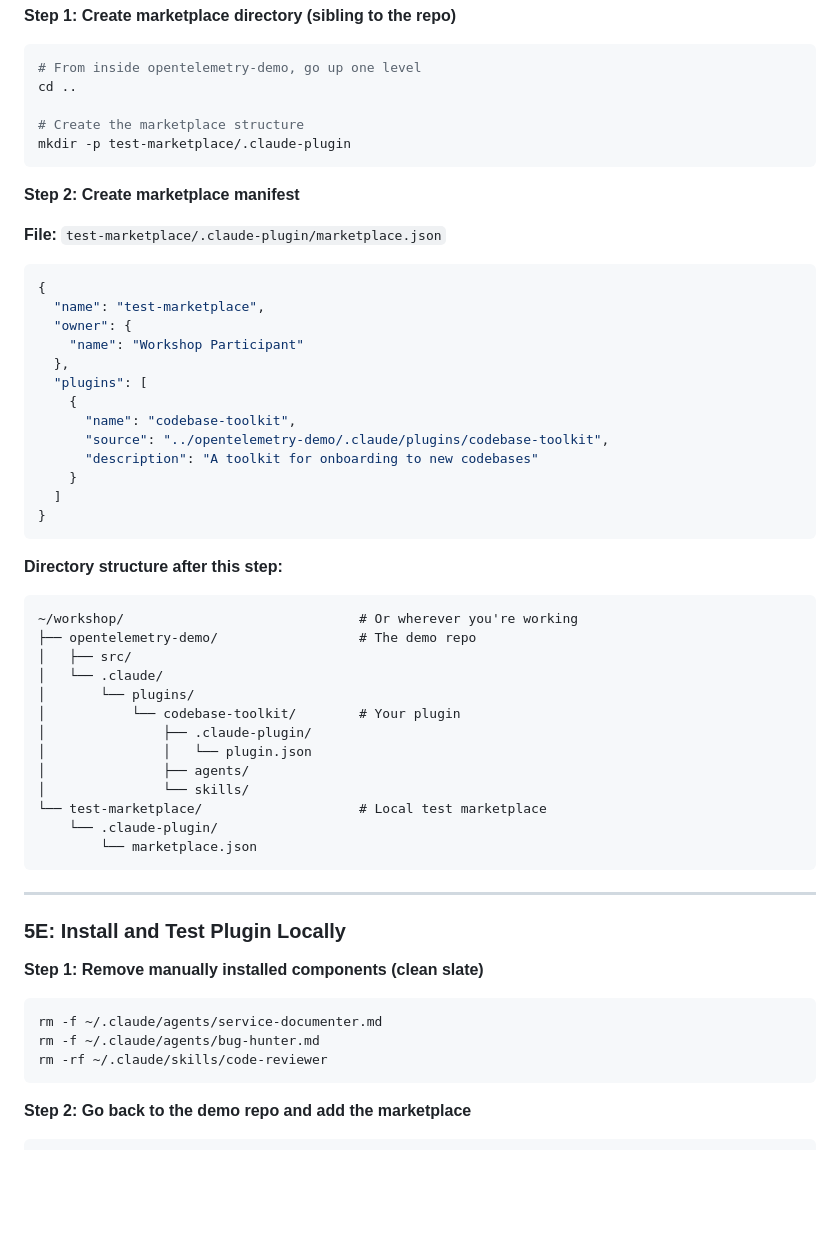
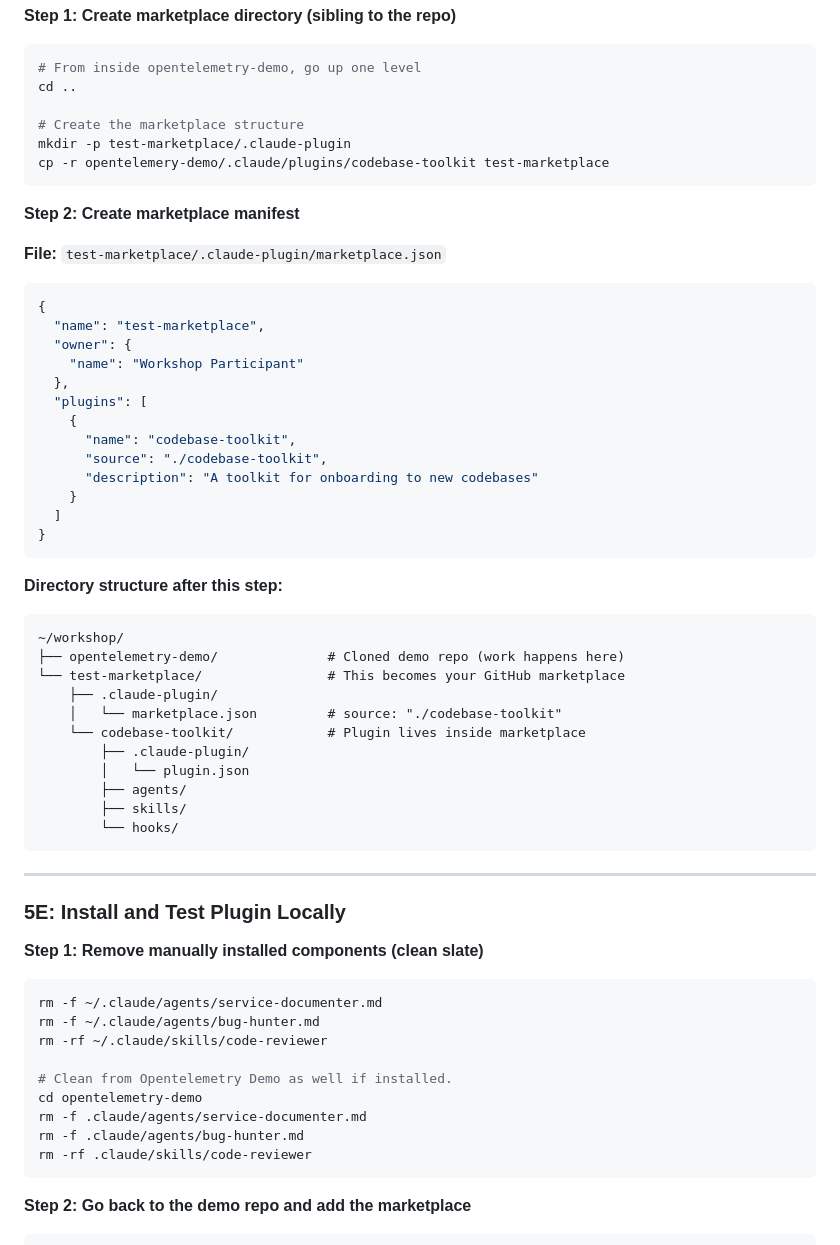
Before and after one commit to rishikeshradhakrishnan/workshop, a Markdown page: Workshop-Technical-Reference.md, the part around the change. GitHub-like rendering; blank space fills up the shorter version.

Commit message:
Revise marketplace structure and plugin source
Updated the marketplace structure and manifest source path.

````diff
--- a/Workshop-Technical-Reference.md
+++ b/Workshop-Technical-Reference.md
@@ -872,6 +872,7 @@ cd ..
 
 # Create the marketplace structure
 mkdir -p test-marketplace/.claude-plugin
+cp -r opentelemery-demo/.claude/plugins/codebase-toolkit test-marketplace
 ```
 
 **Step 2: Create marketplace manifest**
@@ -887,7 +888,7 @@ mkdir -p test-marketplace/.claude-plugin
   "plugins": [
     {
       "name": "codebase-toolkit",
-      "source": "../opentelemetry-demo/.claude/plugins/codebase-toolkit",
+      "source": "./codebase-toolkit",
       "description": "A toolkit for onboarding to new codebases"
     }
   ]
@@ -897,19 +898,17 @@ mkdir -p test-marketplace/.claude-plugin
 **Directory structure after this step:**
 
 ```
-~/workshop/                              # Or wherever you're working
-├── opentelemetry-demo/                  # The demo repo
-│   ├── src/
-│   └── .claude/
-│       └── plugins/
-│           └── codebase-toolkit/        # Your plugin
-│               ├── .claude-plugin/
-│               │   └── plugin.json
-│               ├── agents/
-│               └── skills/
-└── test-marketplace/                    # Local test marketplace
-    └── .claude-plugin/
-        └── marketplace.json
+~/workshop/
+├── opentelemetry-demo/              # Cloned demo repo (work happens here)
+└── test-marketplace/                # This becomes your GitHub marketplace
+    ├── .claude-plugin/
+    │   └── marketplace.json         # source: "./codebase-toolkit"
+    └── codebase-toolkit/            # Plugin lives inside marketplace
+        ├── .claude-plugin/
+        │   └── plugin.json
+        ├── agents/
+        ├── skills/
+        └── hooks/
 ```
 
 ---
@@ -923,6 +922,12 @@ mkdir -p test-marketplace/.claude-plugin
 rm -f ~/.claude/agents/service-documenter.md
 rm -f ~/.claude/agents/bug-hunter.md
 rm -rf ~/.claude/skills/code-reviewer
+
+# Clean from Opentelemetry Demo as well if installed.
+cd opentelemetry-demo
+rm -f .claude/agents/service-documenter.md
+rm -f .claude/agents/bug-hunter.md
+rm -rf .claude/skills/code-reviewer
 ```
 
 **Step 2: Go back to the demo repo and add the marketplace**
````
